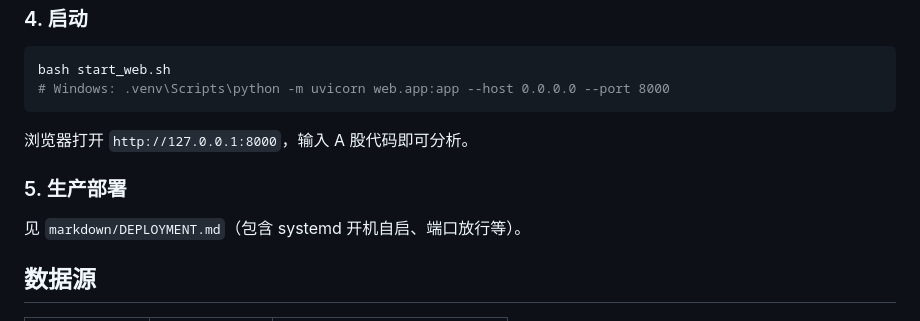
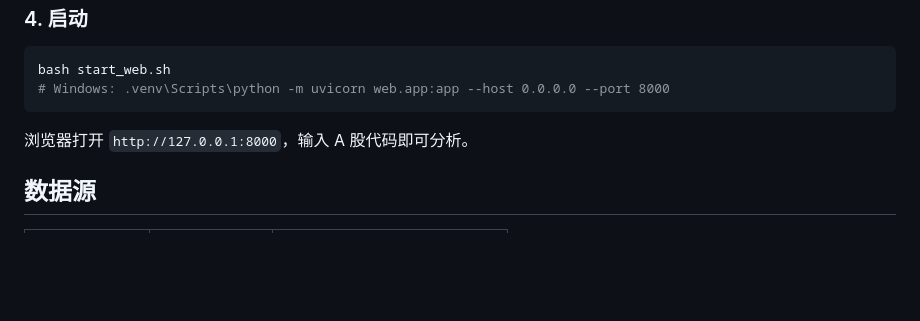
Before and after one commit to zmdld11/-Agentic-Quant-, a Markdown page: README.md, the part around the change. Drawn GitHub-style; blank space fills up the shorter version.

Commit message:
修改说明

```diff
--- a/README.md
+++ b/README.md
@@ -64,10 +64,6 @@ bash start_web.sh
 
 浏览器打开 `http://127.0.0.1:8000`，输入 A 股代码即可分析。
 
-### 5. 生产部署
-
-见 `markdown/DEPLOYMENT.md`（包含 systemd 开机自启、端口放行等）。
-
 ## 数据源
 
 | 数据类型 | 来源 | 说明 |
```
